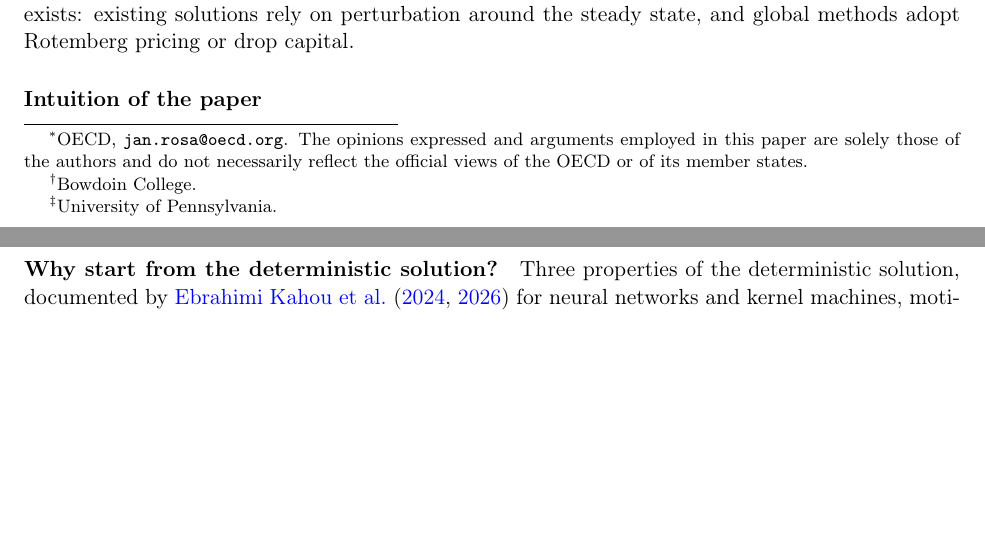
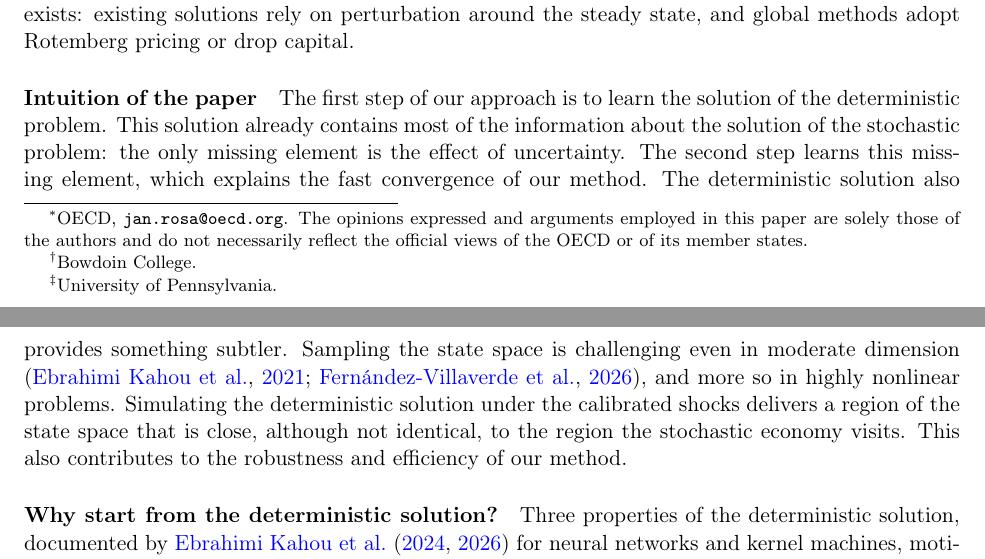
Before and after one commit to janrosa1/sampling_pretraining_draft, a LaTeX document (extended_abstract.tex): two parts of pages 1 and 2 of 8 before the commit and two parts of pages 1 and 2 of 9 after it, joined at a grey line, cut so that both start at the same text, the shorter picture padded with empty space. Compiled offline with pdfLaTeX.

Commit message:
Intro: intuition paragraph, symmetry and taming cites
Co-Authored-By: Claude Fable 5.1 <noreply@anthropic.com>

```diff
--- a/extended_abstract.tex
+++ b/extended_abstract.tex
@@ -46,7 +60,20 @@ pricing or drop capital.
 
 
 
-\paragraph{Intuition of the paper}
+\paragraph{Intuition of the paper} The first step of our approach is to
+learn the solution of the deterministic problem. This solution already contains
+most of the information about the solution of the stochastic problem: the only
+missing element is the effect of uncertainty. The second step learns this missing
+element, which explains the fast convergence of our method.
+The deterministic solution also provides something subtler.
+Sampling the state space is challenging even in moderate
+dimension \citep{kahou2021exploiting, fernandez2026taming}, and more so in highly nonlinear problems. Simulating the
+deterministic solution under the calibrated shocks delivers a region of the state space that is close, although not identical, to
+the region the stochastic economy visits.
+This also contributes to the robustness and efficiency of our method.
+
+
+
 \paragraph{Why start from the deterministic solution?} Three properties
 of the deterministic solution, documented by \citet{kahou2024spooky, kahou2026kernel}
 for neural networks and kernel machines, motivate this choice. First, the deterministic solution can be
```
Also changed, not shown: extended_abstract.bib (+17 -0 lines), extended_abstract.bbl, extended_abstract.pdf, extended_abstract.tex (16 more changed lines), 1 other file.
